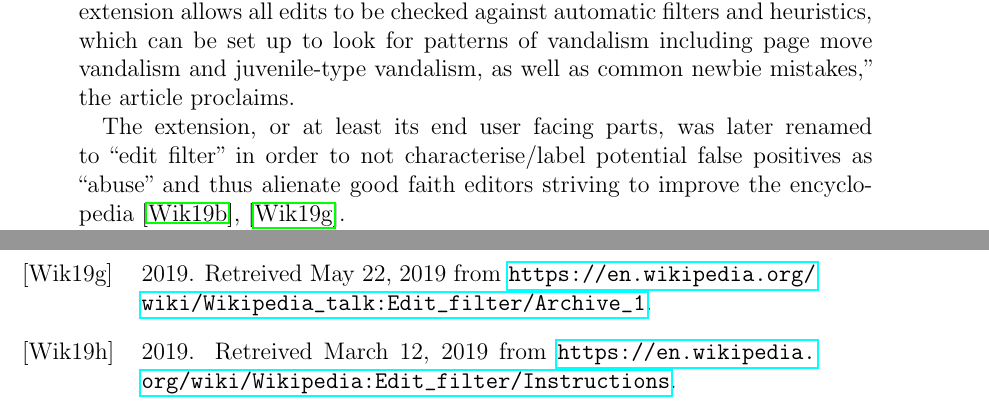
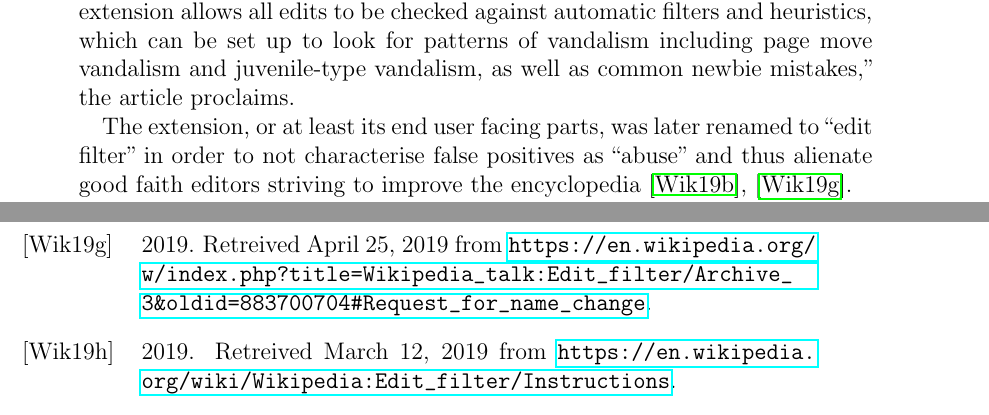
Before and after one commit to lusy/wikifilters, a LaTeX thesis (thesis/thesis_main.tex, which reads thesis/4-Edit-Filters.tex, thesis/references.bib): two parts of pages 31 and 74 of 82, joined at a grey line, cut so that both start at the same text. Compiled offline with pdfLaTeX.

Commit message:
Clean up

```diff
--- a/thesis/4-Edit-Filters.tex
+++ b/thesis/4-Edit-Filters.tex
@@ -7,18 +7,7 @@
 ``The extension allows all edits to be checked against automatic filters and heuristics, which can be set up to look for patterns of vandalism including page move vandalism and juvenile-type vandalism, as well as common newbie mistakes,'' the article proclaims.
 %TODO something more from the signpost?
 
-The extension, or at least its end user facing parts, was later renamed to ``edit filter'' in order to not characterise/label potential false positives as ``abuse'' and thus alienate good faith editors striving to improve the encyclopedia~\cite{Wikipedia:EditFilter},~\cite{Wikipedia:EditFilterTalkArchive1}.
-%The new name (``edit filter'') is ``currently used for user-facing elements of the filter as some of the edits it flags are not harmful''~\cite{Wikipedia:EditFilter}.
-\begin{comment}
-\url{https://en.wikipedia.org/wiki/Wikipedia_talk:Edit_filter/Archive_3#Request_for_name_change}
-
-"Could the name of this log be changed, please? I just noticed the other day that I have entries in an "abuse" log for linking to YouTube and for creating articles about Michael Jackson, which triggered a suspicion of vandalism. A few other people are voicing the same concern at AN/I, and someone suggested posting the request here. SlimVirgin talk|contribs 18:11, 2 July 2009 (UTC) "
-
-"    I would support a name change on all public-facing parts of this extension to "Edit filter". Even after we tell people that "Entries in this list do not necessarily mean the edits were abusive.", they still worry about poisoning of their well. –xenotalk 18:14, 2 July 2009 (UTC)"
-
-as well as several more comments in favour
-\end{comment}
-
+The extension, or at least its end user facing parts, was later renamed to ``edit filter'' in order to not characterise false positives as ``abuse'' and thus alienate good faith editors striving to improve the encyclopedia~\cite{Wikipedia:EditFilter},~\cite{Wikipedia:EditFilterTalkArchiveNameChange}.
 
 In the present chapter, we aim to understand how edit filters work, who implements and runs them and above all, how and why they were introduced in the first place and what the qualitative difference is between them and other algorithmic quality control mechanisms.
 %smth else we want to understand here?
--- a/thesis/references.bib
+++ b/thesis/references.bib
@@ -363,3 +366,9 @@
+  title =        {},
+  year =         2019,
+  note =         {Retreived April 25, 2019 from
+                    \url{https://en.wikipedia.org/w/index.php?title=Wikipedia_talk:Edit_filter/Archive_3&oldid=883700704#Request_for_name_change}}
+}
+
 @misc{Wikipedia:PageProtection,
   key =          "Wikipedia Page Protection",
   author =       {},
```
Also changed, not shown: thesis/introduction.tex (+3 -3 lines), thesis/references.bib (5 more changed lines), 1 other file.
